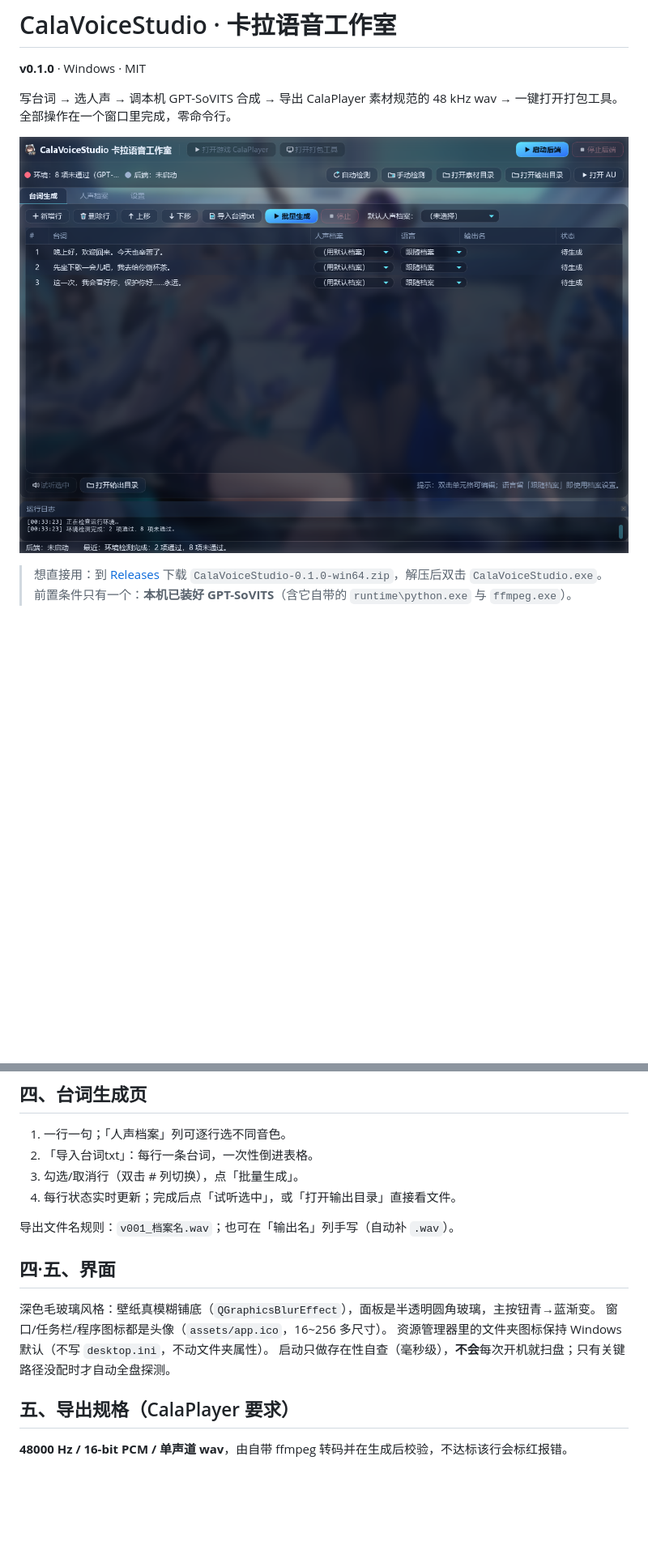
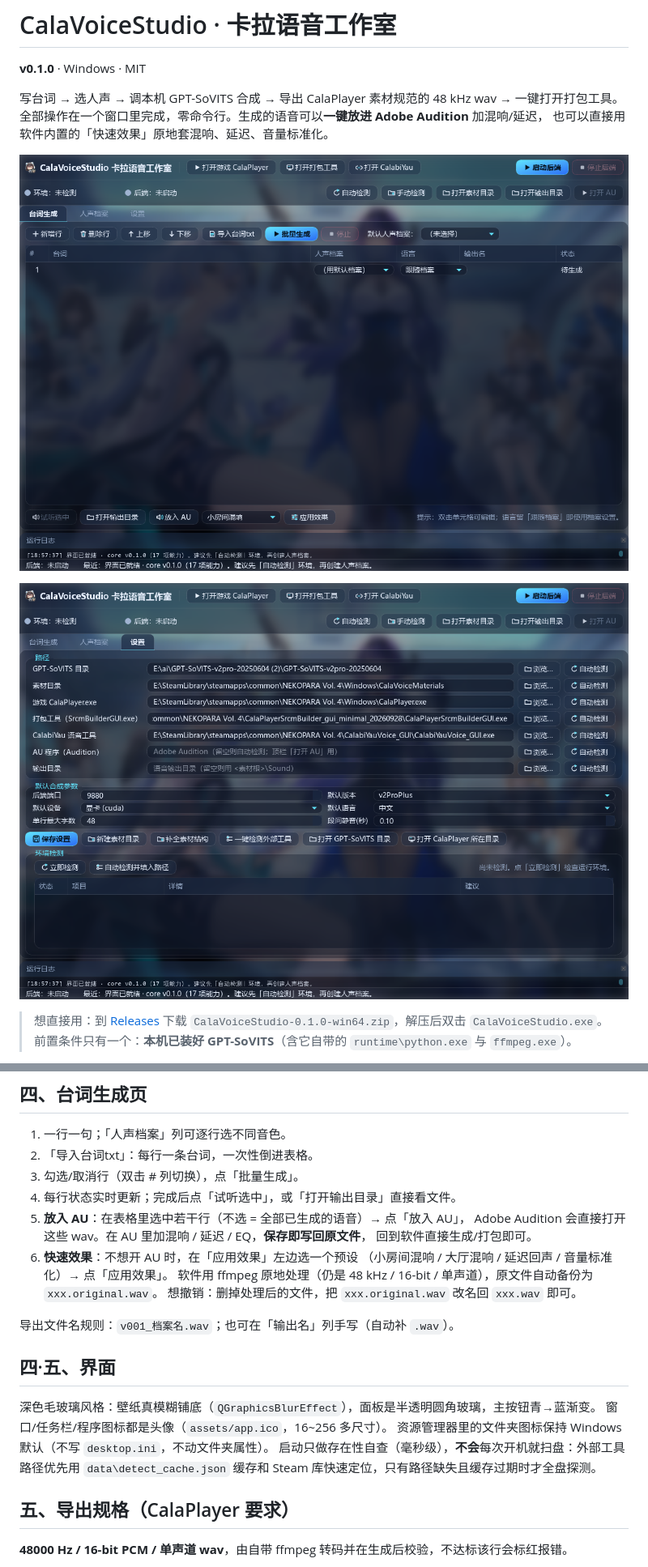
Before and after one commit to qq241786/CalaVoiceStudio, a Markdown page: README.md, 2 parts joined by grey strips. Shown at 81% size. Drawn GitHub-style; pictures changed too: docs/screenshot.png, docs/screenshot_settings.png (added); blank space fills up the shorter version.

Commit message:
feat: CalabiYau 工具接入 + 外部工具检测缓存/一键检测 + 一键放入 AU/快速效果

```diff
--- a/README.md
+++ b/README.md
@@ -3,9 +3,12 @@
 **v0.1.0** · Windows · MIT
 
 写台词 → 选人声 → 调本机 GPT-SoVITS 合成 → 导出 CalaPlayer 素材规范的 48 kHz wav → 一键打开打包工具。
-全部操作在一个窗口里完成，零命令行。
+全部操作在一个窗口里完成，零命令行。生成的语音可以**一键放进 Adobe Audition** 加混响/延迟，
+也可以直接用软件内置的「快速效果」原地套混响、延迟、音量标准化。
 
 ![界面截图](docs/screenshot.png)
+
+![设置页（三个外部工具 + 一键检测）](docs/screenshot_settings.png)
 
 > 想直接用：到 [Releases](https://github.com/qq241786/CalaVoiceStudio/releases) 下载
 > `CalaVoiceStudio-0.1.0-win64.zip`，解压后双击 `CalaVoiceStudio.exe`。
@@ -89,6 +101,13 @@
 2. 「导入台词txt」：每行一条台词，一次性倒进表格。
 3. 勾选/取消行（双击 # 列切换），点「批量生成」。
 4. 每行状态实时更新；完成后点「试听选中」，或「打开输出目录」直接看文件。
+5. **放入 AU**：在表格里选中若干行（不选 = 全部已生成的语音）→ 点「放入 AU」，
+   Adobe Audition 会直接打开这些 wav。在 AU 里加混响 / 延迟 / EQ，**保存即写回原文件**，
+   回到软件直接生成/打包即可。
+6. **快速效果**：不想开 AU 时，在「应用效果」左边选一个预设
+   （小房间混响 / 大厅混响 / 延迟回声 / 音量标准化）→ 点「应用效果」。
+   软件用 ffmpeg 原地处理（仍是 48 kHz / 16-bit / 单声道），原文件自动备份为 `xxx.original.wav`。
+   想撤销：删掉处理后的文件，把 `xxx.original.wav` 改名回 `xxx.wav` 即可。
 
 导出文件名规则：`v001_档案名.wav`；也可在「输出名」列手写（自动补 `.wav`）。
 
@@ -97,7 +116,8 @@
 深色毛玻璃风格：壁纸真模糊铺底（`QGraphicsBlurEffect`），面板是半透明圆角玻璃，主按钮青→蓝渐变。
 窗口/任务栏/程序图标都是头像（`assets/app.ico`，16~256 多尺寸）。
 资源管理器里的文件夹图标保持 Windows 默认（不写 `desktop.ini`，不动文件夹属性）。
-启动只做存在性自查（毫秒级），**不会**每次开机就扫盘；只有关键路径没配时才自动全盘探测。
+启动只做存在性自查（毫秒级），**不会**每次开机就扫盘：外部工具路径优先用
+`data\detect_cache.json` 缓存和 Steam 库快速定位，只有路径缺失且缓存过期时才全盘探测。
 
 ## 五、导出规格（CalaPlayer 要求）
 
```
Also changed, not shown: other parts of README.md (+20 -6 lines), CHANGELOG.md (+26 -0 lines), 11 other files.
